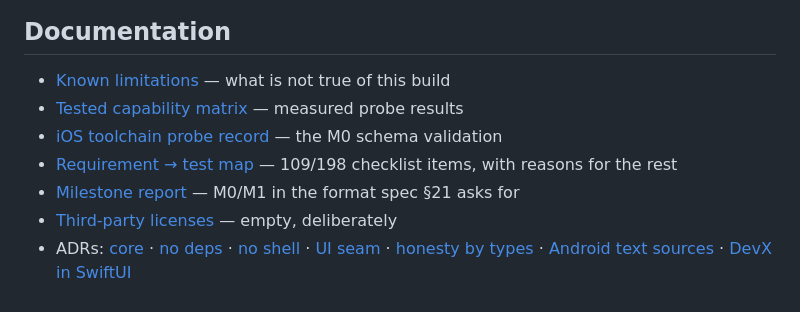
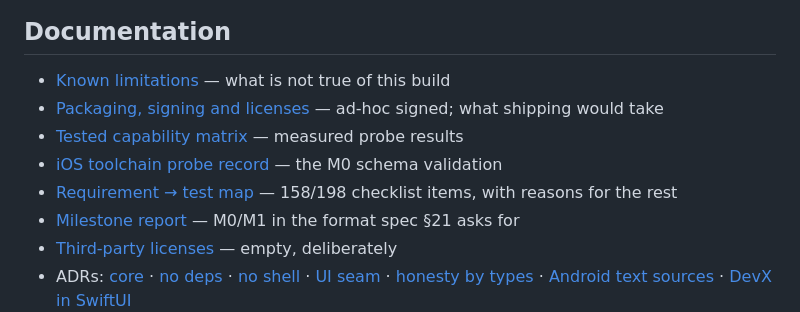
Before and after one commit to Ky0-Nguyen/devx, a Markdown page: README.md, the part around the change. Rendered like a GitHub page.

```diff
--- a/README.md
+++ b/README.md
@@ -244,9 +244,10 @@ sdk/, samples/       empty — M3
 ## Documentation
 
 - [Known limitations](docs/known-limitations.md) — what is not true of this build
+- [Packaging, signing and licenses](docs/packaging-and-signing.md) — ad-hoc signed; what shipping would take
 - [Tested capability matrix](docs/capabilities/tested-capability-matrix.md) — measured probe results
 - [iOS toolchain probe record](docs/capabilities/ios-toolchain-probe.md) — the M0 schema validation
-- [Requirement → test map](docs/requirement-test-map.md) — 109/198 checklist items, with reasons for the rest
+- [Requirement → test map](docs/requirement-test-map.md) — 158/198 checklist items, with reasons for the rest
 - [Milestone report](docs/milestone-report.md) — M0/M1 in the format spec §21 asks for
 - [Third-party licenses](THIRD-PARTY-LICENSES.md) — empty, deliberately
 - ADRs: [core](docs/adr/0001-cplusplus-core-and-normalized-model.md) ·
```
Also changed, not shown: docs/known-limitations.md (+11 -5 lines), docs/packaging-and-signing.md (added, +113 -0 lines).
